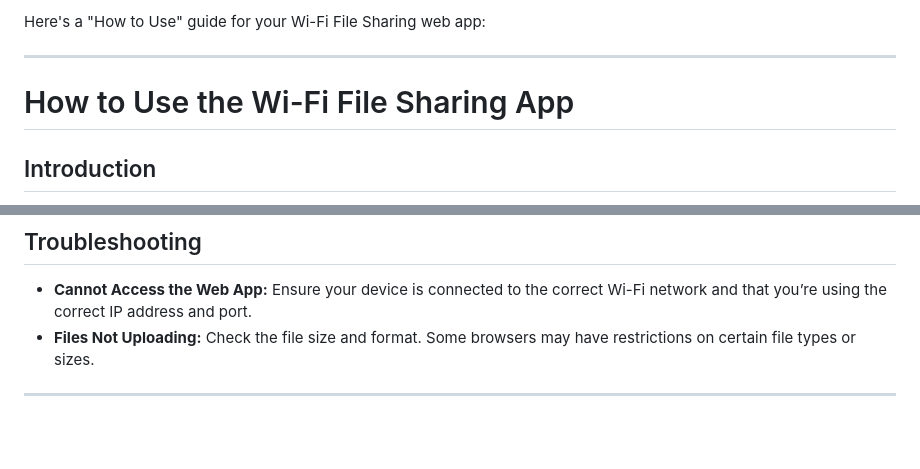
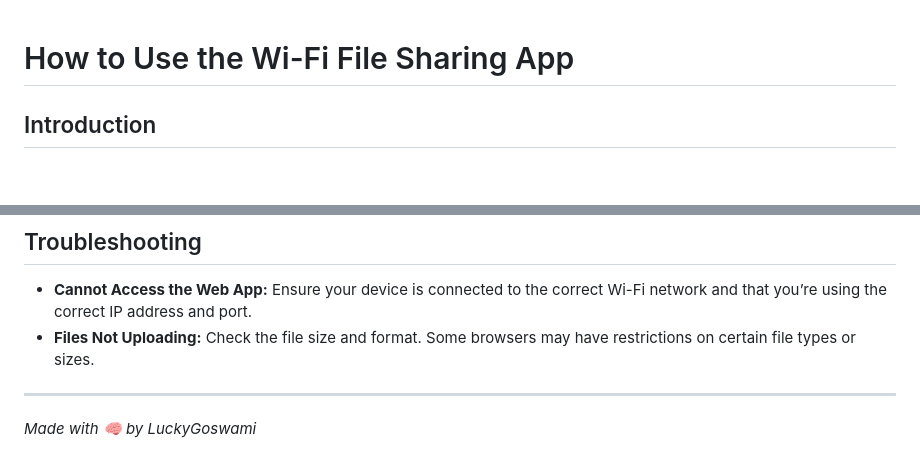
Before and after one commit to luckygoswami/Wi-File, a Markdown page: readme.md, 2 parts joined by grey strips. Drawn GitHub-style; blank space fills up the shorter version.

Commit message:
update: readme

```diff
--- a/readme.md
+++ b/readme.md
@@ -1,7 +1,3 @@
-Here's a "How to Use" guide for your Wi-Fi File Sharing web app:
-
----
-
 # How to Use the Wi-Fi File Sharing App
 
 ## Introduction
@@ -67,3 +63,5 @@ Ensure all devices you want to share files with are connected to the same Wi-Fi
 - **Files Not Uploading:** Check the file size and format. Some browsers may have restrictions on certain file types or sizes.
 
 ---
+
+_Made with 🧠 by LuckyGoswami_
```
